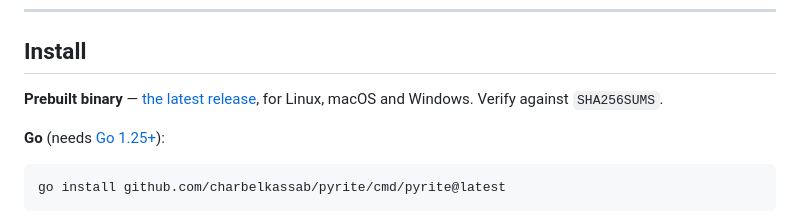
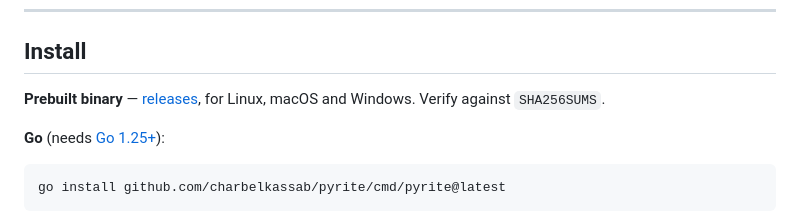
Before and after one commit to charbelkassab/pyrite, a Markdown page: README.md, the part around the change. Rendered like a GitHub page.

Commit message:
Point at the releases page, not a release that does not exist
/releases/latest 404s until something is tagged, so the README's first install
option was a broken link. The plain releases page is correct in both states.

```diff
--- a/README.md
+++ b/README.md
@@ -127,7 +127,7 @@ service, no database. It runs on your laptop and writes to `~/.pyrite`.
 
 ## Install
 
-**Prebuilt binary** — [the latest release](https://github.com/charbelkassab/pyrite/releases/latest),
+**Prebuilt binary** — [releases](https://github.com/charbelkassab/pyrite/releases),
 for Linux, macOS and Windows. Verify against `SHA256SUMS`.
 
 **Go** (needs [Go 1.25+](https://go.dev/dl/)):
```
